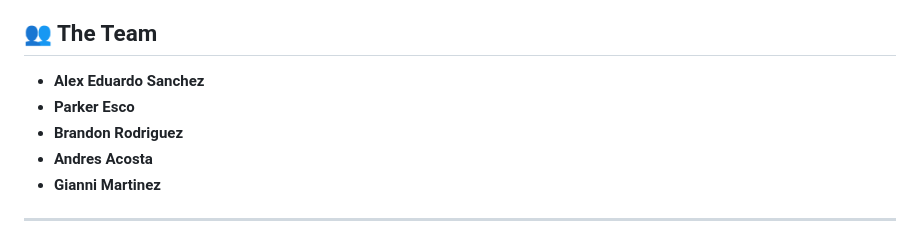
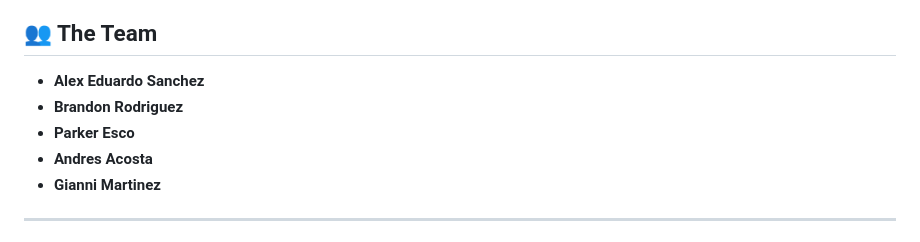
Before and after one commit to thealepo/hybrid-atp, a Markdown page: README.md, the part around the change. Rendered like a GitHub page.

```diff
--- a/README.md
+++ b/README.md
@@ -21,8 +21,8 @@ While modern LLMs excel at intuition, they often "hallucinate" or fail to adhere
 ## 👥 The Team
 
 * **Alex Eduardo Sanchez**
+* **Brandon Rodriguez**
 * **Parker Esco**
-* **Brandon Rodriguez**
 * **Andres Acosta**
 * **Gianni Martinez**
 
```
